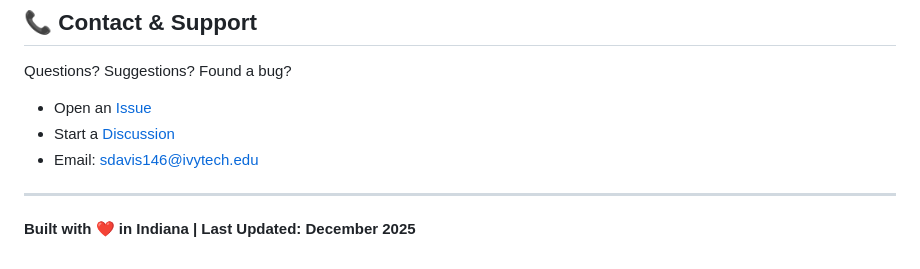
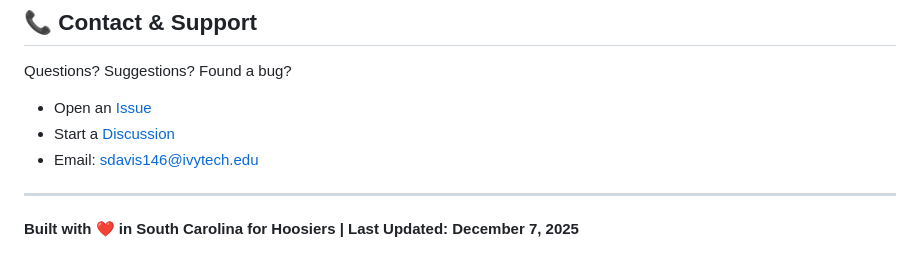
Before and after one commit to Tenjin25/INRealignmentMap, a Markdown page: README.md, the part around the change. Drawn GitHub-style.

Commit message:
Update location and last updated date in README

```diff
--- a/README.md
+++ b/README.md
@@ -523,4 +523,4 @@ Questions? Suggestions? Found a bug?
 
 ---
 
-**Built with ❤️ in Indiana | Last Updated: December 2025**
+**Built with ❤️ in South Carolina for Hoosiers | Last Updated: December 7, 2025**
```
